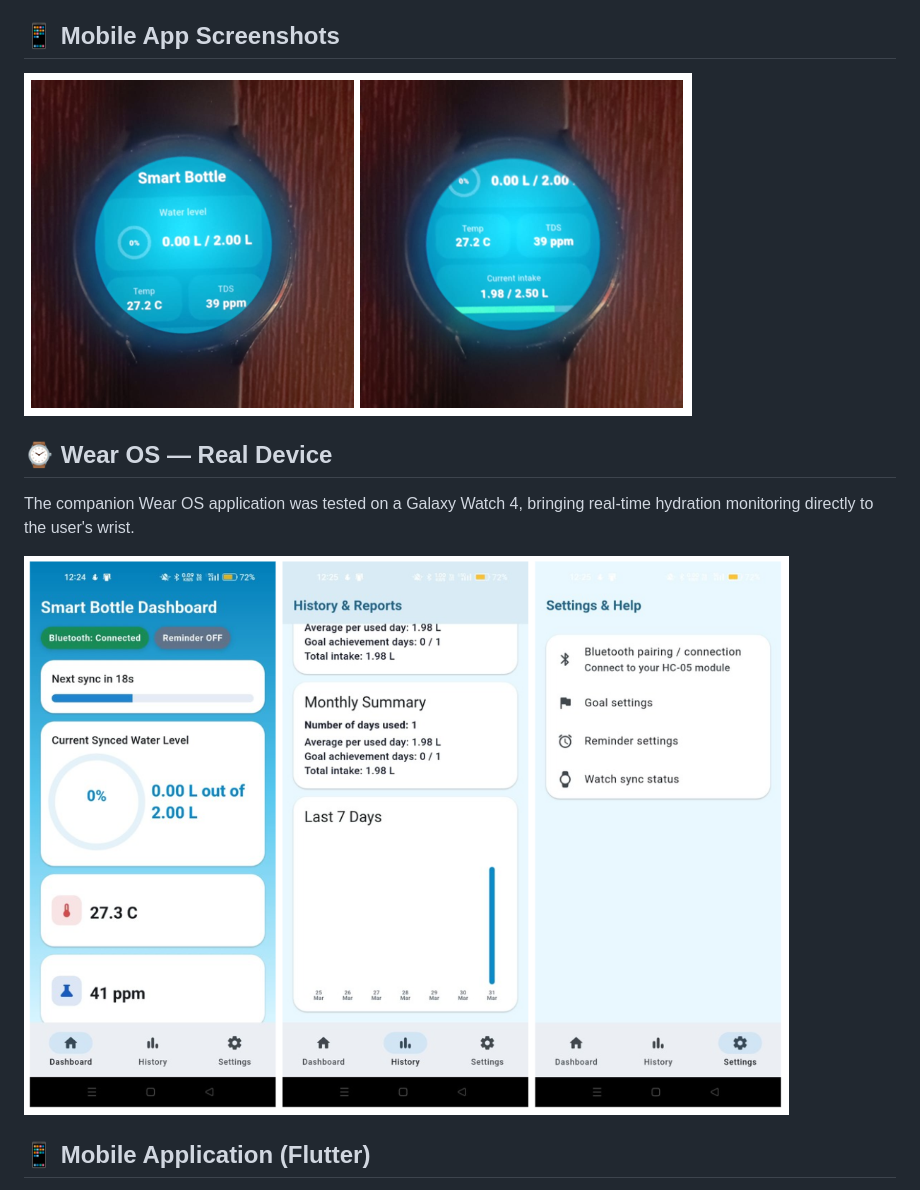
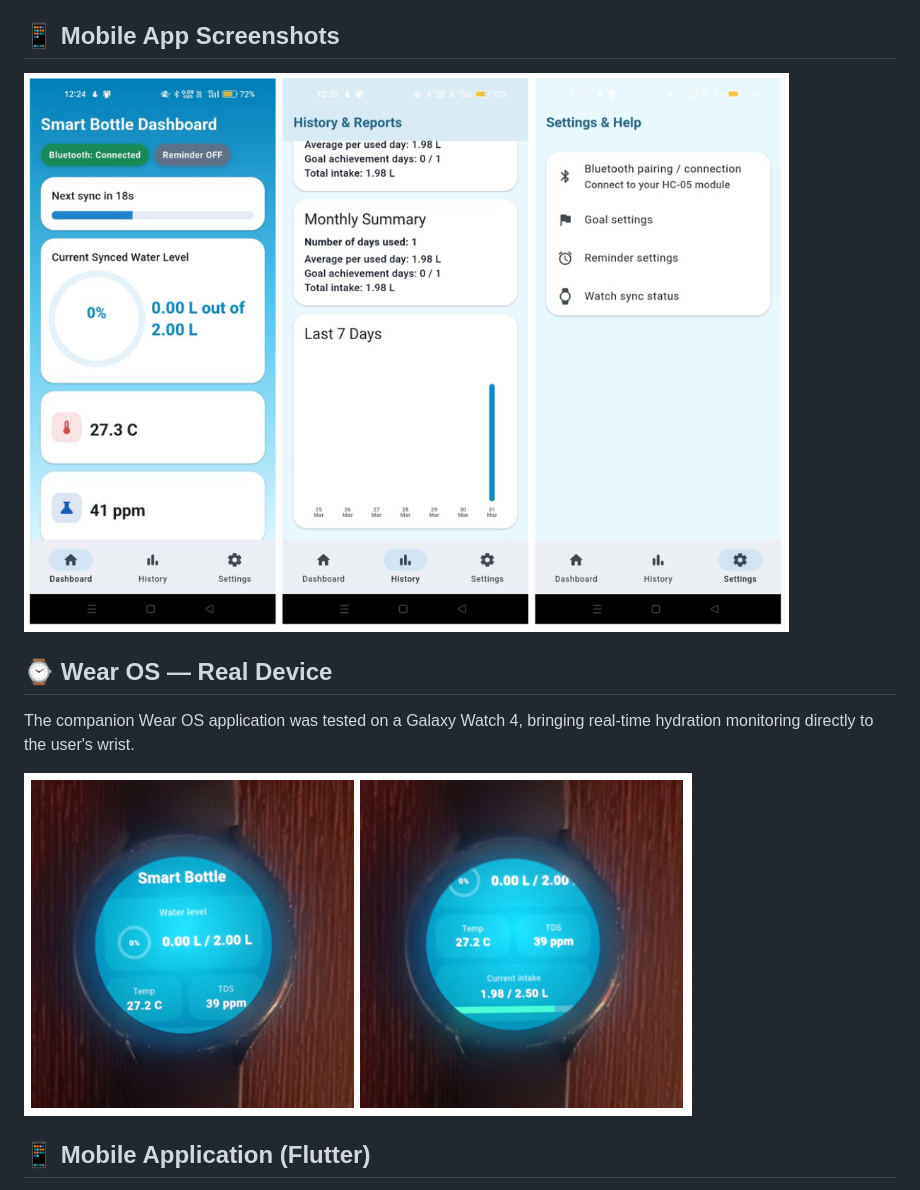
Before and after one commit to Sarvesh-K-E/SmartBottle-Flutter-WearOS, a Markdown page: README.md, the part around the change. GitHub-like rendering.

```diff
--- a/README.md
+++ b/README.md
@@ -4,13 +4,13 @@ A comprehensive hydration tracking ecosystem featuring a Flutter-based mobile ap
 
 ## 📱 Mobile App Screenshots
 
-![Mobile Application Screenshots](screenshots/img2.png)
+![Mobile Application Screenshots](screenshots/img1.png)
 
 ## ⌚ Wear OS — Real Device
 
 The companion Wear OS application was tested on a Galaxy Watch 4, bringing real-time hydration monitoring directly to the user's wrist.
 
-![Wear OS Smartwatch](screenshots/img1.png)
+![Wear OS Smartwatch](screenshots/img2.png)
 
 ## 📱 Mobile Application (Flutter)
 
```
